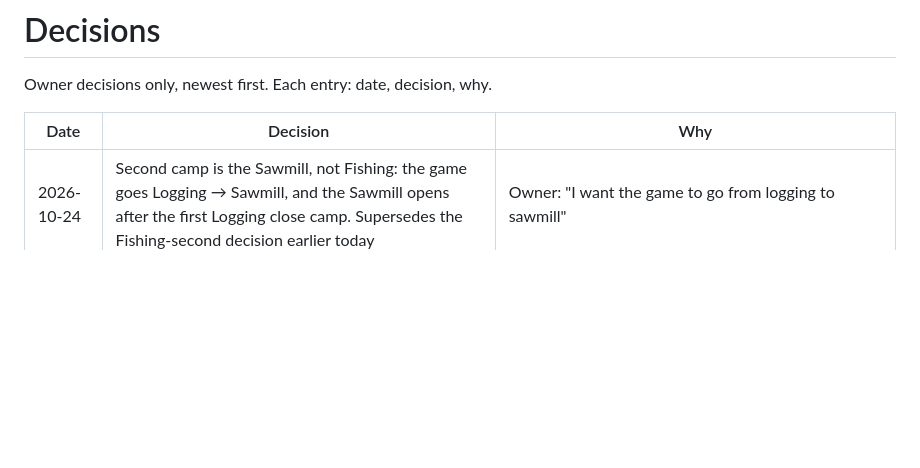
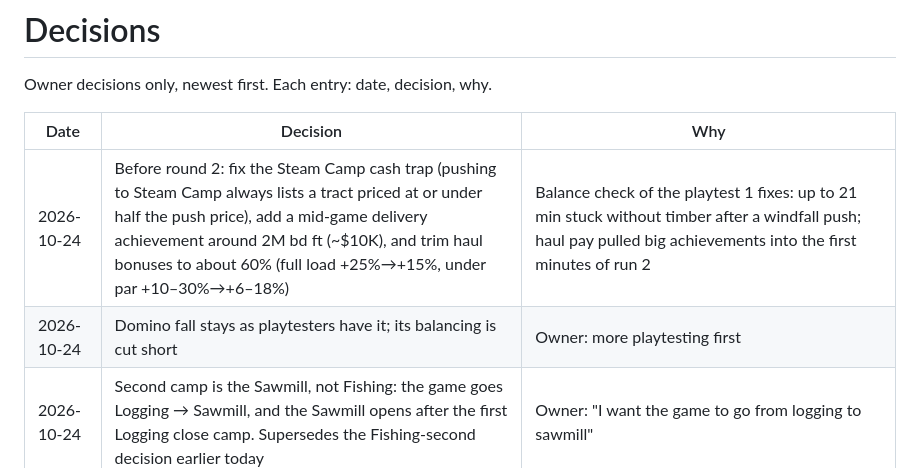
Before and after one commit to BigFable/outpost-company, a Markdown page: DECISIONS.md, the part around the change. Rendered like a GitHub page; blank space fills up the shorter version.

Commit message:
Record owner decisions: three pre-round-2 balance fixes; Domino fall unchanged
Co-Authored-By: Claude Opus 5.5 <noreply@anthropic.com>
Claude-Session: https://claude.ai/code/session_019j6LhHgY2r7JsabFdYjjDT

```diff
--- a/DECISIONS.md
+++ b/DECISIONS.md
@@ -4,6 +4,8 @@ Owner decisions only, newest first. Each entry: date, decision, why.
 
 | Date | Decision | Why |
 | --- | --- | --- |
+| 2026-10-24 | Before round 2: fix the Steam Camp cash trap (pushing to Steam Camp always lists a tract priced at or under half the push price), add a mid-game delivery achievement around 2M bd ft (~$10K), and trim haul bonuses to about 60% (full load +25%→+15%, under par +10–30%→+6–18%) | Balance check of the playtest 1 fixes: up to 21 min stuck without timber after a windfall push; haul pay pulled big achievements into the first minutes of run 2 |
+| 2026-10-24 | Domino fall stays as playtesters have it; its balancing is cut short | Owner: more playtesting first |
 | 2026-10-24 | Second camp is the Sawmill, not Fishing: the game goes Logging → Sawmill, and the Sawmill opens after the first Logging close camp. Supersedes the Fishing-second decision earlier today | Owner: "I want the game to go from logging to sawmill" |
 | 2026-10-24 | Fishing stays in the game as a later camp; 1.0 has 9 skills | Owner chose to add Fishing rather than cut a skill |
 | 2026-10-24 | Camp structures stay built when a camp closes camp | Owner's call: camps get easier every run |
```
